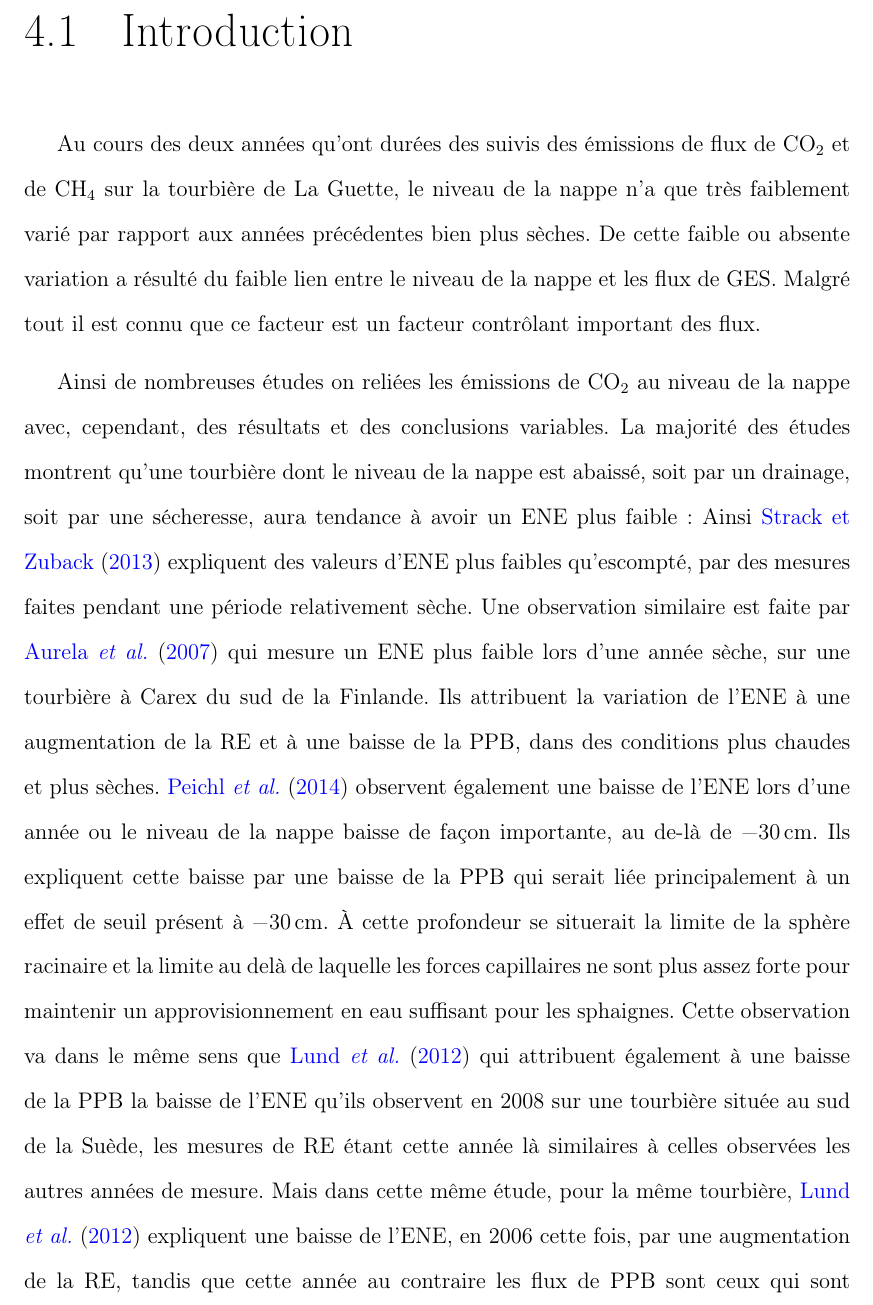
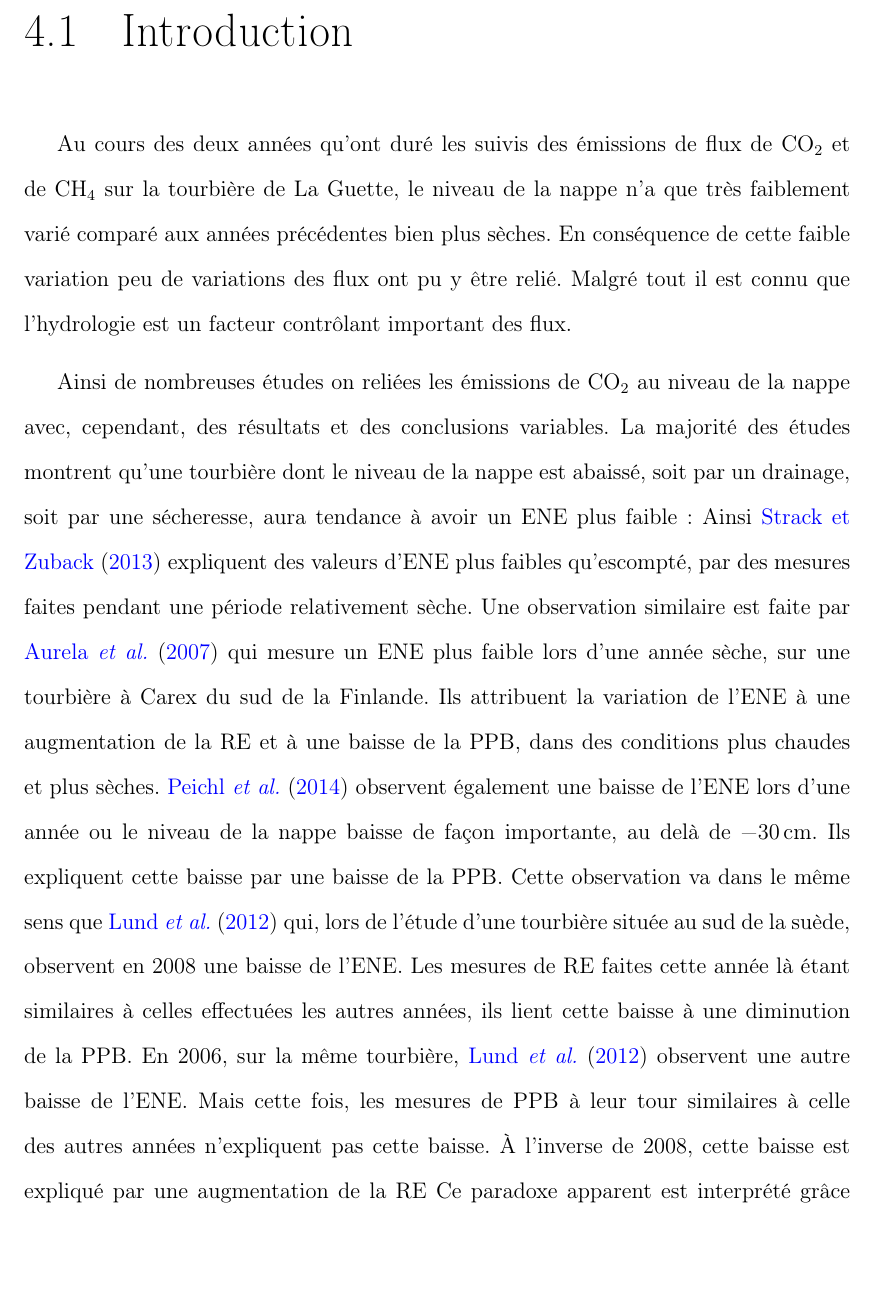
Before and after one commit to dangelob/manuscript, a LaTeX thesis (phdthesis.tex, which reads content/chapitre4.tex): part of page 86 of 116, cut so that both start at the same text, the shorter picture padded with empty space. Compiled offline with pdfLaTeX.

Commit message:
reformation, correction mineure maj fig (retrait transparence)

```diff
--- a/content/chapitre4.tex
+++ b/content/chapitre4.tex
@@ -8,22 +8,28 @@
 %\section{Manipulation du niveau de l'eau en mésocosmes}
 \section{Introduction}
 
-Au cours des deux années qu'ont durées des suivis des émissions de flux de \coo et de \chh sur la tourbière de La Guette, le niveau de la nappe n'a que très faiblement varié par rapport aux années précédentes bien plus sèches.
-De cette faible ou absente variation a résulté du faible lien entre le niveau de la nappe et les flux de GES.
-Malgré tout il est connu que ce facteur est un facteur contrôlant important des flux.
+Au cours des deux années qu'ont duré les suivis des émissions de flux de \coo et de \chh sur la tourbière de La Guette, le niveau de la nappe n'a que très faiblement varié comparé aux années précédentes bien plus sèches.
+En conséquence de cette faible variation peu de variations des flux ont pu y être relié.
+Malgré tout il est connu que l'hydrologie est un facteur contrôlant important des flux.
 
 Ainsi de nombreuses études on reliées les émissions de \coo au niveau de la nappe avec, cependant, des résultats et des conclusions variables.
 La majorité des études montrent qu'une tourbière dont le niveau de la nappe est abaissé, soit par un drainage, soit par une sécheresse, aura tendance à avoir un ENE plus faible :
 Ainsi \citet{strack2013} expliquent des valeurs d'ENE plus faibles qu'escompté, par des mesures faites pendant une période relativement sèche.
 Une observation similaire est faite par \citet{aurela2007} qui mesure un ENE plus faible lors d'une année sèche, sur une tourbière à Carex du sud de la Finlande.
 Ils attribuent la variation de l'ENE à une augmentation de la RE et à une baisse de la PPB, dans des conditions plus chaudes et plus sèches.
-\citet{peichl2014} observent également une baisse de l'ENE lors d'une année ou le niveau de la nappe baisse de façon importante, au de-là de \SI{-30}{\centi\metre}.
-Ils expliquent cette baisse par une baisse de la PPB qui serait liée principalement à un effet de seuil présent à \SI{-30}{\centi\metre}.
-À cette profondeur se situerait la limite de la sphère racinaire et la limite au delà de laquelle les forces capillaires ne sont plus assez forte pour maintenir un approvisionnement en eau suffisant pour les sphaignes.
-Cette observation va dans le même sens que \citet{lund2012} qui attribuent également à une baisse de la PPB la baisse de l'ENE qu'ils observent en 2008 sur une tourbière située au sud de la Suède, les mesures de RE étant cette année là similaires à celles observées les autres années de mesure.
-Mais dans cette même étude, pour la même tourbière, \citet{lund2012} expliquent une baisse de l'ENE, en 2006 cette fois, par une augmentation de la RE, tandis que cette année au contraire les flux de PPB sont ceux qui sont similaires à ceux des autres années.
+\citet{peichl2014} observent également une baisse de l'ENE lors d'une année ou le niveau de la nappe baisse de façon importante, au delà de \SI{-30}{\centi\metre}.
+Ils expliquent cette baisse par une baisse de la PPB.
+%qui serait liée principalement à un effet de seuil présent à \SI{-30}{\centi\metre}.
+%À cette profondeur se situerait la limite de la sphère racinaire et la limite au delà de laquelle les forces capillaires ne sont plus assez forte pour maintenir un approvisionnement en eau suffisant pour les sphaignes.
+Cette observation va dans le même sens que \citet{lund2012} qui, lors de l'étude d'une tourbière située au sud de la suède, observent en 2008 une baisse de l'ENE.
+Les mesures de RE faites cette année là étant similaires à celles effectuées les autres années, ils lient cette baisse à une diminution de la PPB.
+En 2006, sur la même tourbière, \citet{lund2012} observent une autre baisse de l'ENE.
+Mais cette fois, les mesures de PPB à leur tour similaires à celle des autres années n'expliquent pas cette baisse.
+À l'inverse de 2008, cette baisse est expliqué par une augmentation de la RE
+%À l'inverse dans cette même étude, pour la même tourbière, \citet{lund2012} expliquent une baisse de l'ENE, 2006 cette fois, par une augmentation de la RE, tandis que cette année au contraire les flux de PPB sont ceux qui sont similaires à ceux des autres années.
 Ce paradoxe apparent est interprété grâce au type de sécheresse : courte et intense pendant la saison de végétation de 2006 et d'intensité plus faible mais d'une durée plus longue en 2008.
 Enfin et à l'inverse des résultats précédemment cités, \citet{ballantyne2014} dans une étude des effets à long terme d'une baisse du niveau de la nappe, n'observe que peu d'effet sur l'ENE tandis que les flux de RE et de PPB augmentent tous deux.
 Toutes ces études montrent que si le niveau de la nappe est incontestablement reconnu comme un facteur de contrôle des flux de \coo, il est difficile d'en dégager, avec certitude, un comportement valable de façon générale.
+
 Concernant le méthane, une baisse du niveau de la nappe est généralement liée à une baisse des émissions de \chh, et inversement \citep{strack2006,pelletier2007,turetsky2008}.
 Cependant d'autres études, principalement dans des sites ou le niveau de la nappe est proche de la surface du sol, montrent une absence de relation entre le niveau de la nappe et les émissions de méthane, voire une relation inverse, avec des flux plus faibles liés à des niveaux de nappe plus élevés \citep{kettunen1996,bellisario1999,treat2007}.
```
Also changed, not shown: images/chap4/expA_flux.pdf, images/chap4/expB_flux.pdf, content/chapitre4.tex (10 more changed lines).
